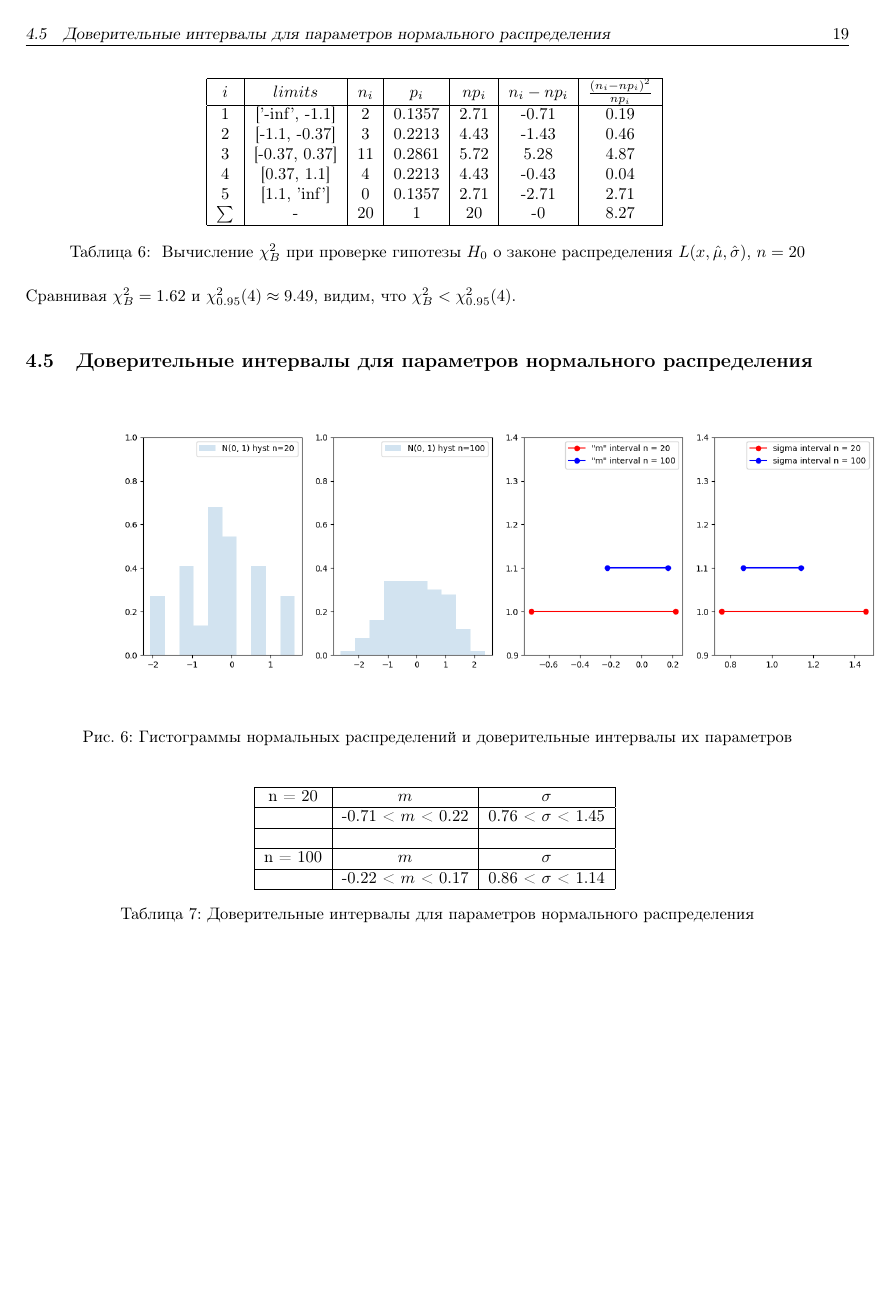
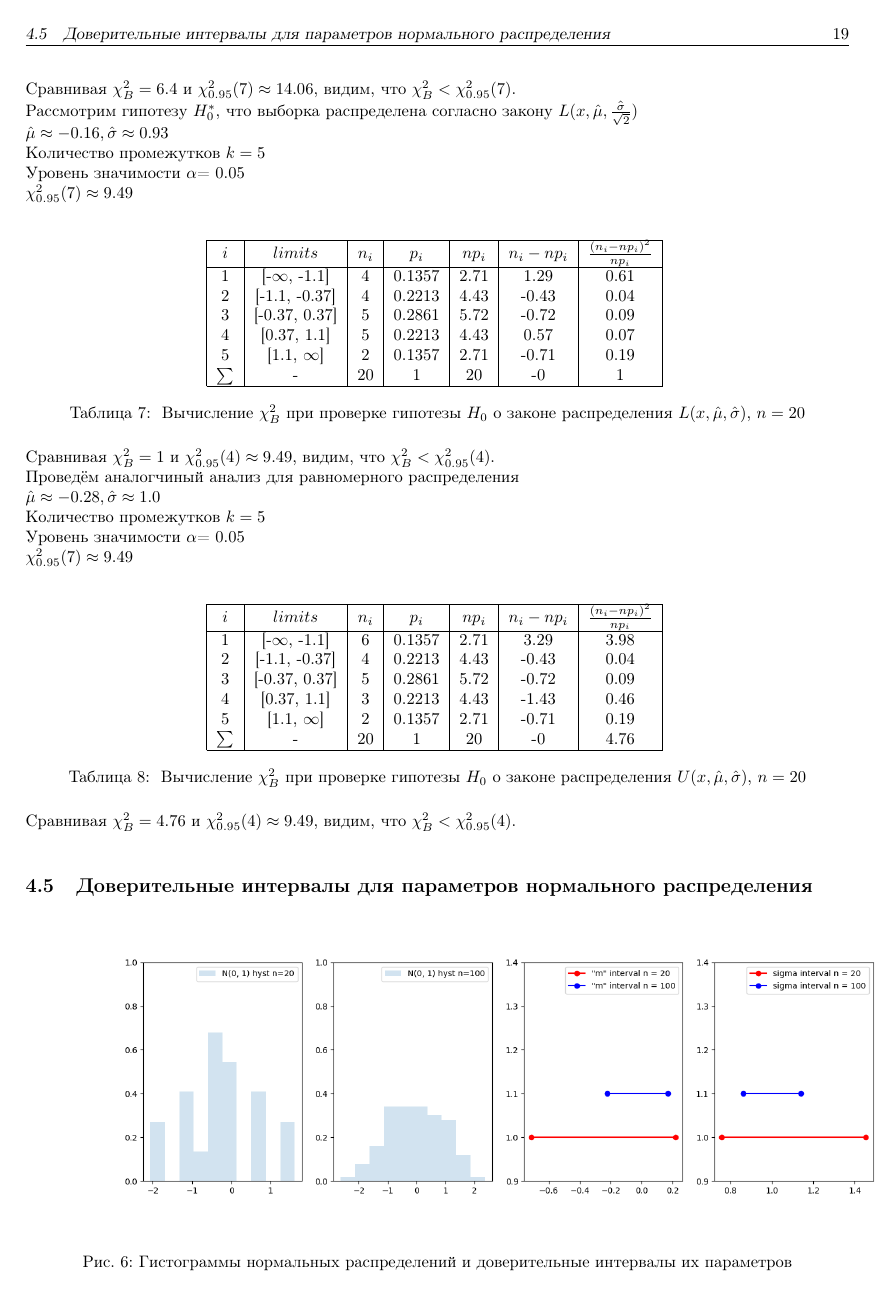
Before and after one commit to IMZolin/Math-statistics-labs, a LaTeX document (lab5-8/report/[5030102_00201]_МатСт_Золин_Лаб2.tex): page 20 of 23. Compiled offline with pdfLaTeX.

Commit message:
Updated report

```diff
--- a/lab5-8/report/[5030102_00201]_МатСт_Золин_Лаб2.tex
+++ b/lab5-8/report/[5030102_00201]_МатСт_Золин_Лаб2.tex
@@ -801,3 +819,4 @@
 		\label{tab:normal_chi_2}
 	\end{table}
 
+	\noindent Сравнивая $\chi^{2}_{B} = 6.4$ и $\chi^{2}_{0.95}(7) \approx 14.06$, видим, что $\chi^{2}_{B} < \chi^{2}_{0.95}(7)$.
@@ -805,4 +823,37 @@
 	\\
+	Рассмотрим гипотезу $H^*_0$, что выборка распределена согласно закону $L(x,\hat{\mu}, \hat{\frac{\sigma}{\sqrt{2}}})$\\
+	$\hat{\mu} \approx -0.16, \hat{\sigma} \approx 0.93$\\
+	Количество промежутков $k = 5$
+	\newline
+	Уровень значимости $\alpha$= 0.05
+	\newline
+	$\chi^{2}_{0.95}(7) \approx 9.49$\\
+	\begin{table}[H]
+		\centering
+		\begin{tabular}{| c | c | c | c | c | c | c |}
+			\hline
+			$i$ & $limits$         &   $n_i$ &    $p_i$ &   $np_i$ &   $n_i - np_i$ &   $\frac{(n_i-np_i)^2}{np_i}$ \\
+			\hline
+			1 & [-$\infty$, -1.1] &     4 & 0.1357 &   2.71 &        1.29 &                        0.61 \\
+			2 & [-1.1, -0.37]  &     4 & 0.2213 &   4.43 &        -0.43 &                        0.04 \\
+			3 & [-0.37, 0.37]  &    5 & 0.2861 &   5.72 &         -0.72 &                        0.09 \\
+			4 & [0.37, 1.1]    &     5 & 0.2213 &   4.43 &        0.57 &                        0.07 \\
+			5 & [1.1, $\infty$]   &     2 & 0.1357 &   2.71 &        -0.71 &                        0.19 \\
+			$\sum$ & -              &    20 & 1      &  20    &        -0    &                        1 \\
+			\hline
+		\end{tabular}
+		\caption{ Вычисление $\chi^{2}_{B}$ при проверке гипотезы $H_{0}$ о законе распределения $L(x,\hat{\mu}, \hat{\sigma})$, $n=20$}
+		\label{tab:laplace_chi_2}
+	\end{table}
+
+	\noindent Сравнивая $\chi^{2}_{B} = 1$ и $\chi^{2}_{0.95}(4) \approx 9.49$, видим, что $\chi^{2}_{B} < \chi^{2}_{0.95}(4)$.
+	\\
+	Проведём аналогчиный анализ для равномерного распределения\\
+	$\hat{\mu} \approx -0.28, \hat{\sigma} \approx 1.0$\\
+	Количество промежутков $k = 5$
+	\newline
+	Уровень значимости $\alpha$= 0.05
+	\newline $\chi^{2}_{0.95}(7) \approx 9.49$\\
 
 	\begin{table}[H]
 		\centering
@@ -810,21 +861,20 @@
 			\hline
 			$i$ & $limits$         &   $n_i$ &    $p_i$ &   $np_i$ &   $n_i - np_i$ &   $\frac{(n_i-np_i)^2}{np_i}$ \\
 			\hline
-			1 & ['-inf', -1.1] &     2 & 0.1357 &   2.71 &        -0.71 &                        0.19 \\
-			2 & [-1.1, -0.37]  &     3 & 0.2213 &   4.43 &        -1.43 &                        0.46 \\
-			3 & [-0.37, 0.37]  &    11 & 0.2861 &   5.72 &         5.28 &                        4.87 \\
-			4 & [0.37, 1.1]    &     4 & 0.2213 &   4.43 &        -0.43 &                        0.04 \\
-			5 & [1.1, 'inf']   &     0 & 0.1357 &   2.71 &        -2.71 &                        2.71 \\
-			$\sum$ & -              &    20 & 1      &  20    &        -0    &                        8.27 \\
+			1 & [-$\infty$, -1.1] &     6 & 0.1357 &   2.71 &        3.29 &                        3.98 \\
+			2 & [-1.1, -0.37]  &     4 & 0.2213 &   4.43 &        -0.43 &                        0.04 \\
+			3 & [-0.37, 0.37]  &    5 & 0.2861 &   5.72 &         -0.72 &                        0.09 \\
+			4 & [0.37, 1.1]    &     3 & 0.2213 &   4.43 &        -1.43 &                        0.46 \\
+			5 & [1.1, $\infty$]   &     2 & 0.1357 &   2.71 &        -0.71 &                        0.19 \\
+			$\sum$ & -              &    20 & 1      &  20    &        -0    &                        4.76 \\
 			\hline
 		\end{tabular}
-		\caption{ Вычисление $\chi^{2}_{B}$ при проверке гипотезы $H_{0}$ о законе распределения $L(x,\hat{\mu}, \hat{\sigma})$, $n=20$}
+		\caption{ Вычисление $\chi^{2}_{B}$ при проверке гипотезы $H_{0}$ о законе распределения $U(x,\hat{\mu}, \hat{\sigma})$, $n=20$}
 		\label{tab:laplace_chi_2}
 	\end{table}
 
-	\noindent Сравнивая $\chi^{2}_{B} = 1.62$ и $\chi^{2}_{0.95}(4) \approx 9.49$, видим, что $\chi^{2}_{B} < \chi^{2}_{0.95}(4)$.
+	\noindent Сравнивая $\chi^{2}_{B} = 4.76$ и $\chi^{2}_{0.95}(4) \approx 9.49$, видим, что $\chi^{2}_{B} < \chi^{2}_{0.95}(4)$.
 	\\
-
 	\subsection{Доверительные интервалы для параметров нормального распределения}
 	\begin{figure}[H]
 		\centering
@@ -836,10 +886,5 @@
 
 	\begin{table}[H]
 		\centering
-		\begin{tabular}{| c | c | c |}
+		\begin{tabular}{| c | c | c | c |}
 			\hline
-			n = 20   &  $m$  & $\sigma$\\ \hline
-			&  -0.71 < $m$ < 0.22 & 0.76 < $\sigma$ < 1.45 \\ \hline
-			&   &   \\ \hline
-			n = 100   &  $m$  & $\sigma$\\ \hline
-			& -0.22 < $m$ < 0.17 & 0.86 < $\sigma$ < 1.14 \\
```
Also changed, not shown: lab5-8/report/[5030102_00201]_МатСт_Золин_Лаб2.pdf, lab5-8/report/[5030102_00201]_МатСт_Золин_Лаб2.tex (80 more changed lines), 5 other files.
